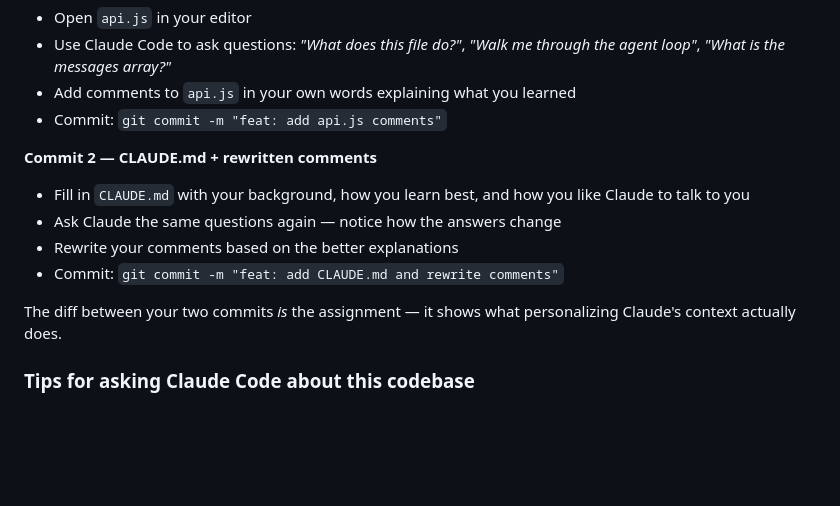
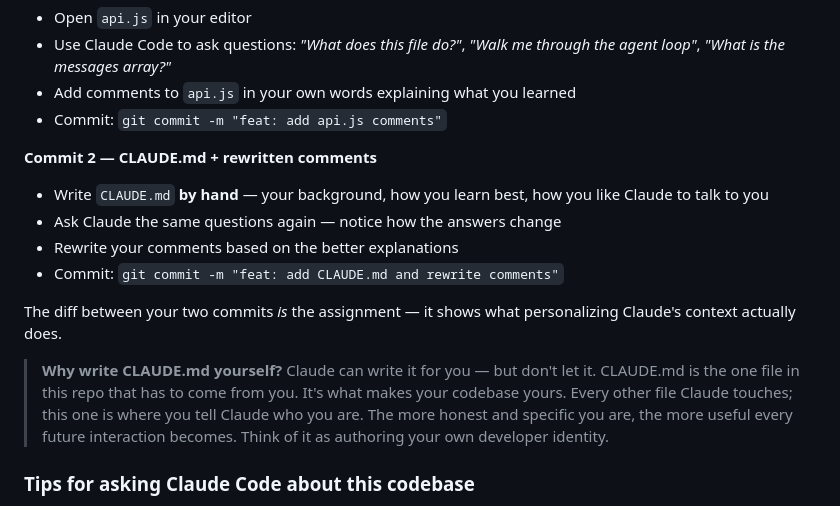
Before and after one commit to shiftkey-labs/claude-code-course-2026, a Markdown page: README.md, the part around the change. GitHub-like rendering; blank space fills up the shorter version.

```diff
--- a/README.md
+++ b/README.md
@@ -85,12 +85,14 @@ Push two commits to your fork:
 - Commit: `git commit -m "feat: add api.js comments"`
 
 **Commit 2 — CLAUDE.md + rewritten comments**
-- Fill in `CLAUDE.md` with your background, how you learn best, and how you like Claude to talk to you
+- Write `CLAUDE.md` **by hand** — your background, how you learn best, how you like Claude to talk to you
 - Ask Claude the same questions again — notice how the answers change
 - Rewrite your comments based on the better explanations
 - Commit: `git commit -m "feat: add CLAUDE.md and rewrite comments"`
 
 The diff between your two commits *is* the assignment — it shows what personalizing Claude's context actually does.
+
+> **Why write CLAUDE.md yourself?** Claude can write it for you — but don't let it. CLAUDE.md is the one file in this repo that has to come from you. It's what makes your codebase yours. Every other file Claude touches; this one is where you tell Claude who you are. The more honest and specific you are, the more useful every future interaction becomes. Think of it as authoring your own developer identity.
 
 ### Tips for asking Claude Code about this codebase
 - *"Explain api.js to me like I've never seen an API before"*
```
